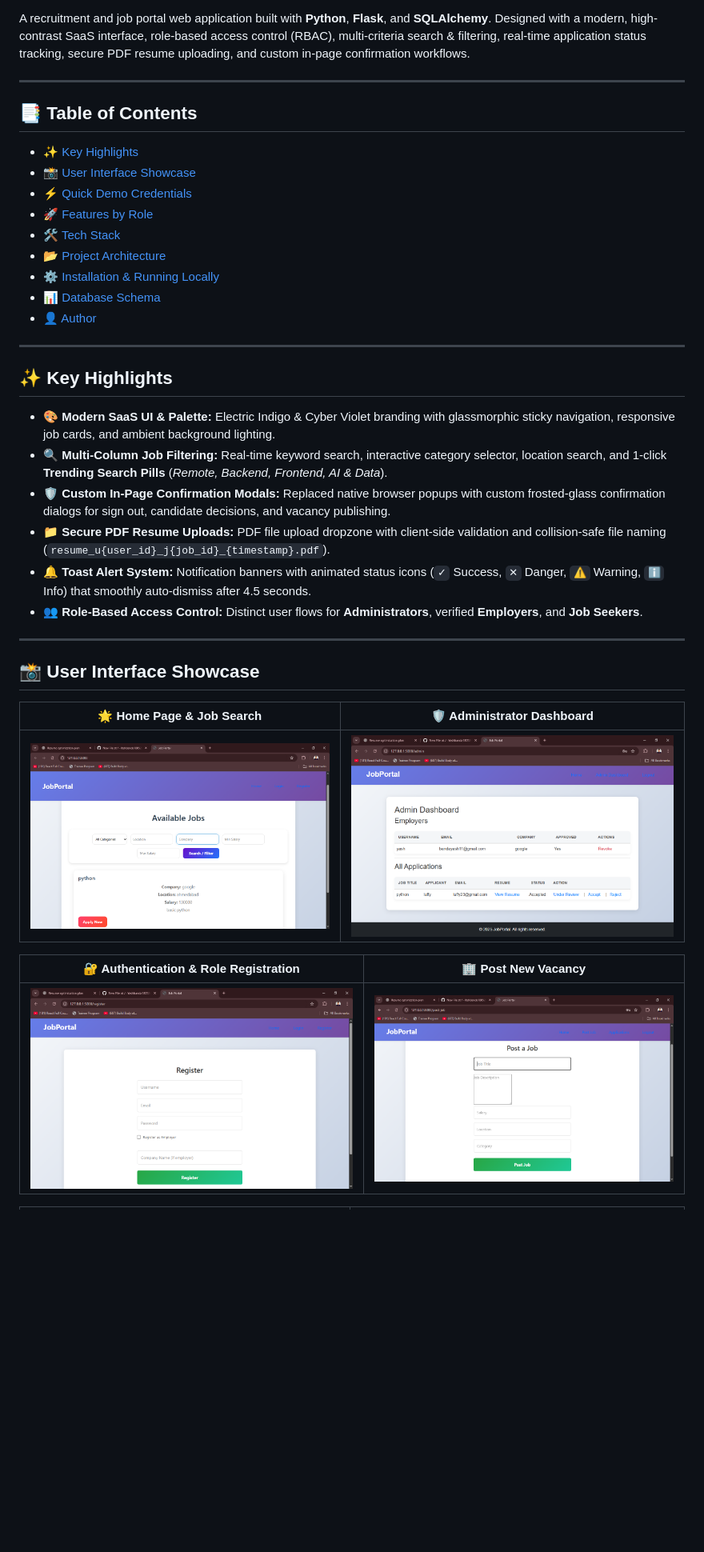
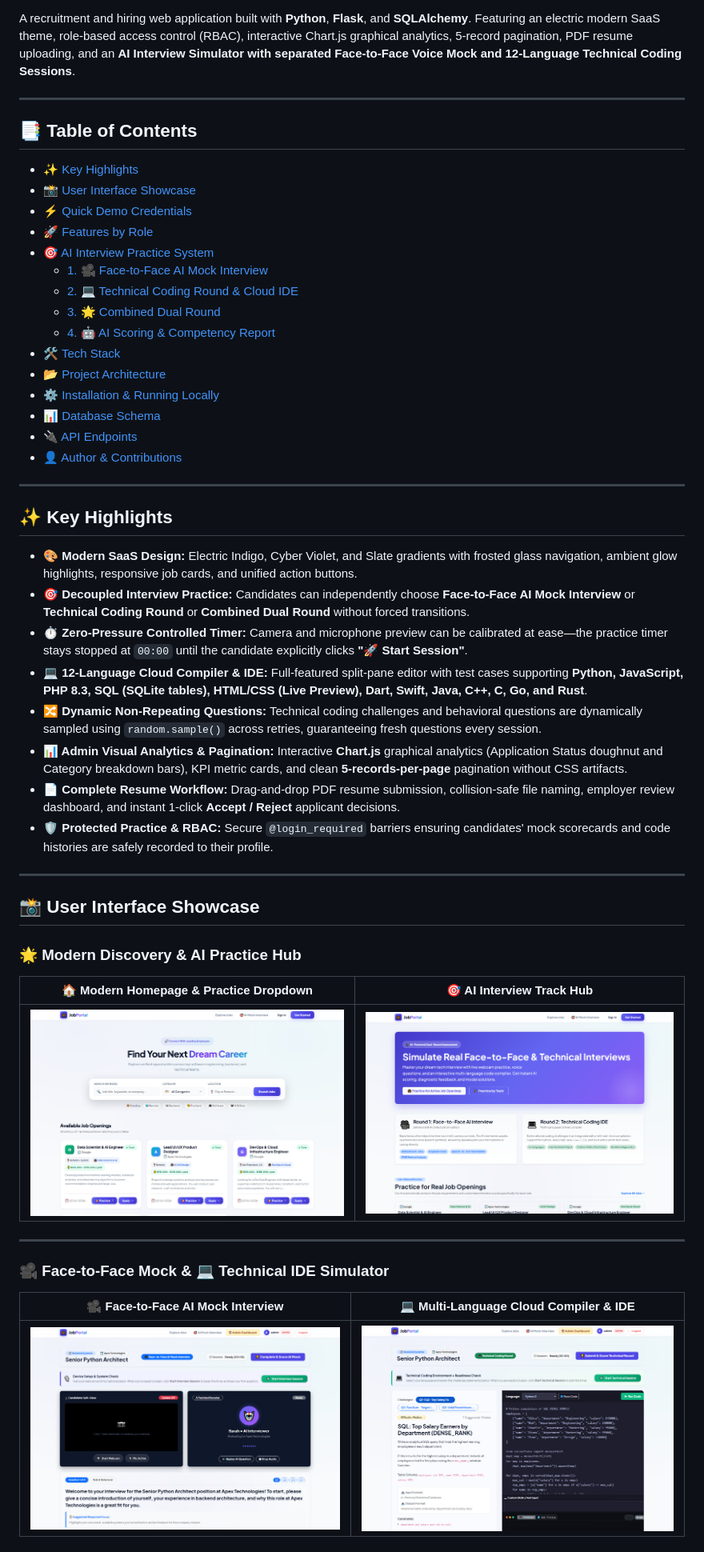
Before and after one commit to Yashbanda18052003/job-portal, a Markdown page: README.md, the part around one of its changes. Shown at 80% size. Drawn GitHub-style; pictures changed too: assets/screenshots/01_home_modern.png (added), assets/screenshots/02_interview_hub.png (added), assets/screenshots/03_f2f_ai_mock_room.png (added); blank space fills up the shorter version.

Commit message:
docs: add modern high-res screenshots, updated project structure and comprehensive documentation

```diff
--- a/README.md
+++ b/README.md
@@ -8,6 +10,6 @@
 [![License](https://img.shields.io/badge/License-MIT-green.svg)](LICENSE)
 
-A recruitment and job portal web application built with **Python**, **Flask**, and **SQLAlchemy**. Designed with a modern, high-contrast SaaS interface, role-based access control (RBAC), multi-criteria search & filtering, real-time application status tracking, secure PDF resume uploading, and custom in-page confirmation workflows.
+A recruitment and hiring web application built with **Python**, **Flask**, and **SQLAlchemy**. Featuring an electric modern SaaS theme, role-based access control (RBAC), interactive Chart.js graphical analytics, 5-record pagination, PDF resume uploading, and an **AI Interview Simulator with separated Face-to-Face Voice Mock and 12-Language Technical Coding Sessions**.
 
 ---
 
@@ -16,32 +18,44 @@ A recruitment and job portal web application built with **Python**, **Flask**, a
 - [📸 User Interface Showcase](#-user-interface-showcase)
 - [⚡ Quick Demo Credentials](#-quick-demo-credentials)
 - [🚀 Features by Role](#-features-by-role)
+- [🎯 AI Interview Practice System](#-ai-interview-practice-system)
+  - [1. 🎥 Face-to-Face AI Mock Interview](#1--face-to-face-ai-mock-interview-modef2f)
+  - [2. 💻 Technical Coding Round & Cloud IDE](#2--technical-coding-round--cloud-ide-modetechnical)
+  - [3. 🌟 Combined Dual Round](#3--combined-dual-round-modefull)
+  - [4. 🤖 AI Scoring & Competency Report](#4--ai-scoring--competency-report)
 - [🛠️ Tech Stack](#️-tech-stack)
 - [📂 Project Architecture](#-project-architecture)
 - [⚙️ Installation & Running Locally](#️-installation--running-locally)
 - [📊 Database Schema](#-database-schema)
-- [👤 Author](#-author)
+- [🔌 API Endpoints](#-api-endpoints)
+- [👤 Author & Contributions](#-author--contributions)
 
 ---
 
 ## ✨ Key Highlights
 
-- **🎨 Modern SaaS UI & Palette:** Electric Indigo & Cyber Violet branding with glassmorphic sticky navigation, responsive job cards, and ambient background lighting.
-- **🔍 Multi-Column Job Filtering:** Real-time keyword search, interactive category selector, location search, and 1-click **Trending Search Pills** (*Remote, Backend, Frontend, AI & Data*).
-- **🛡️ Custom In-Page Confirmation Modals:** Replaced native browser popups with custom frosted-glass confirmation dialogs for sign out, candidate decisions, and vacancy publishing.
-- **📁 Secure PDF Resume Uploads:** PDF file upload dropzone with client-side validation and collision-safe file naming (`resume_u{user_id}_j{job_id}_{timestamp}.pdf`).
-- **🔔 Toast Alert System:** Notification banners with animated status icons (`✓` Success, `✕` Danger, `⚠️` Warning, `ℹ️` Info) that smoothly auto-dismiss after 4.5 seconds.
-- **👥 Role-Based Access Control:** Distinct user flows for **Administrators**, verified **Employers**, and **Job Seekers**.
+- **🎨 Modern SaaS Design:** Electric Indigo, Cyber Violet, and Slate gradients with frosted glass navigation, ambient glow highlights, responsive job cards, and unified action buttons.
+- **🎯 Decoupled Interview Practice:** Candidates can independently choose **Face-to-Face AI Mock Interview** or **Technical Coding Round** or **Combined Dual Round** without forced transitions.
+- **⏱️ Zero-Pressure Controlled Timer:** Camera and microphone preview can be calibrated at ease—the practice timer stays stopped at `00:00` until the candidate explicitly clicks **"🚀 Start Session"**.
+- **💻 12-Language Cloud Compiler & IDE:** Full-featured split-pane editor with test cases supporting **Python, JavaScript, PHP 8.3, SQL (SQLite tables), HTML/CSS (Live Preview), Dart, Swift, Java, C++, C, Go, and Rust**.
+- **🔀 Dynamic Non-Repeating Questions:** Technical coding challenges and behavioral questions are dynamically sampled using `random.sample()` across retries, guaranteeing fresh questions every session.
+- **📊 Admin Visual Analytics & Pagination:** Interactive **Chart.js** graphical analytics (Application Status doughnut and Category breakdown bars), KPI metric cards, and clean **5-records-per-page** pagination without CSS artifacts.
+- **📄 Complete Resume Workflow:** Drag-and-drop PDF resume submission, collision-safe file naming, employer review dashboard, and instant 1-click **Accept / Reject** applicant decisions.
+- **🛡️ Protected Practice & RBAC:** Secure `@login_required` barriers ensuring candidates' mock scorecards and code histories are safely recorded to their profile.
 
 ---
 
 ## 📸 User Interface Showcase
 
-| 🌟 Home Page & Job Search | 🛡️ Administrator Dashboard |
+### 🌟 Modern Discovery & AI Practice Hub
+| 🏠 Modern Homepage & Practice Dropdown | 🎯 AI Interview Track Hub |
 | :---: | :---: |
-| ![Home Page](assets/screenshots/Home%20page-Job%20portal.png) | ![Admin Dashboard](assets/screenshots/Admin%20page-job%20portal.png) |
+| ![Homepage](assets/screenshots/01_home_modern.png) | ![Interview Hub](assets/screenshots/02_interview_hub.png) |
 
-| 🔐 Authentication & Role Registration | 🏢 Post New Vacancy |
+---
+
+### 🎥 Face-to-Face Mock & 💻 Technical IDE Simulator
+| 🎥 Face-to-Face AI Mock Interview | 💻 Multi-Language Cloud Compiler & IDE |
 | :---: | :---: |
-| ![Register Page](assets/screenshots/Register%20page-job%20portal.png) | ![Add Job Page](assets/screenshots/Add%20job%20page-job%20portal.png) |
+| ![AI Mock Room](assets/screenshots/03_f2f_ai_mock_room.png) | ![Technical Cloud IDE](assets/screenshots/04_technical_cloud_ide.png) |
 
```
Also changed, not shown: other parts of README.md (+196 -114 lines), assets/screenshots/05_admin_dashboard.png (added).
